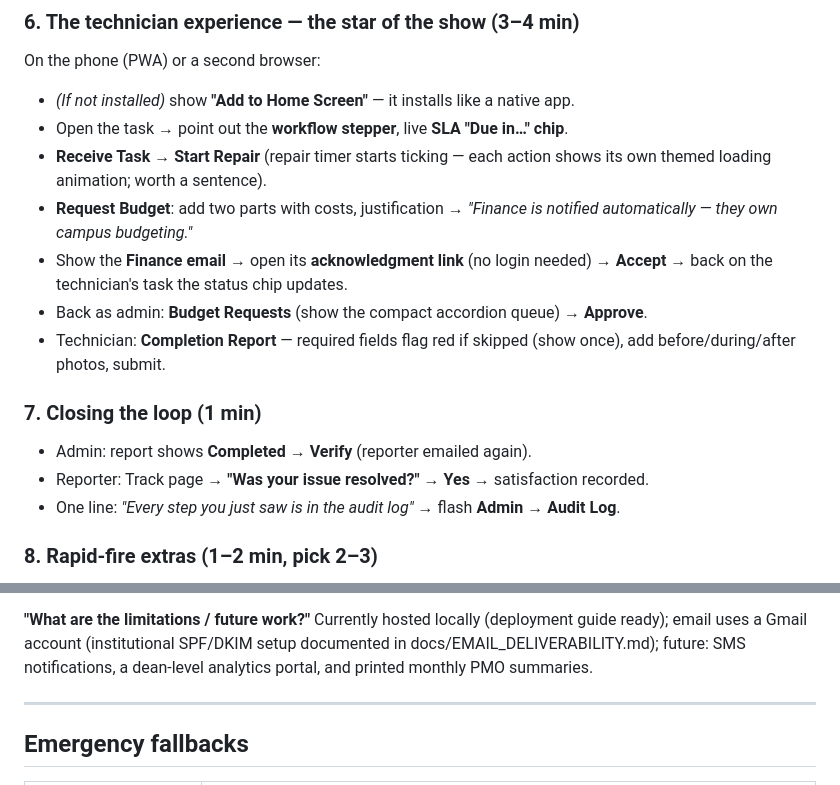
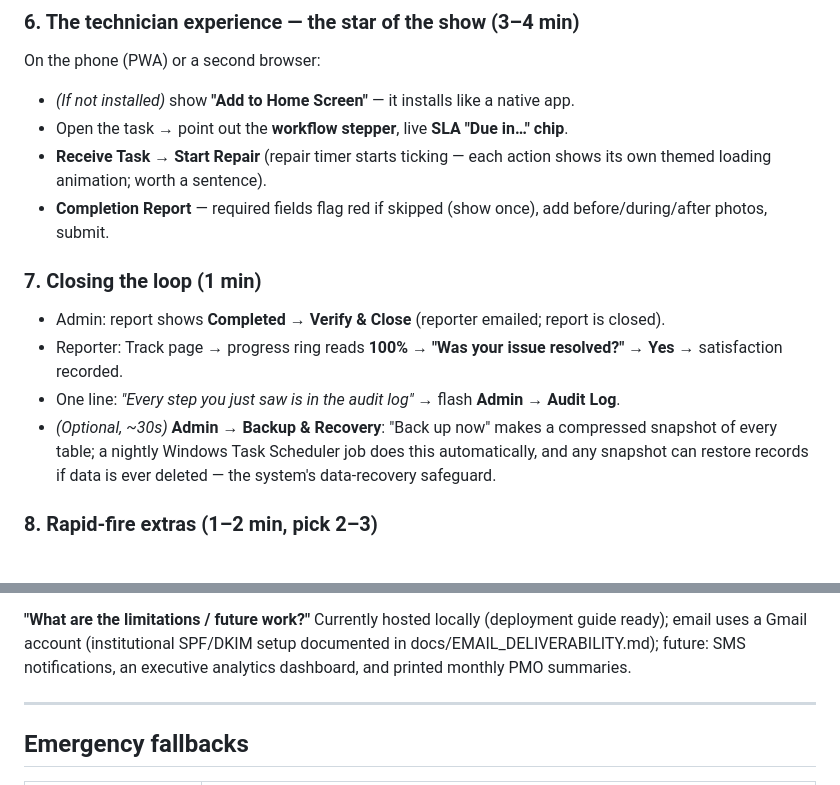
Before and after one commit to Jhandyie/-WEB-BASED-DEFECTIVE-EQUIPMENT-REPORTING-MANAGEMENT-SYSTEM-FOR-BATANGAS-EASTERN-COLLEGES, a Markdown page: docs/DEMO_SCRIPT.md, 2 parts joined by grey strips. Rendered like a GitHub page.

```diff
--- a/docs/DEMO_SCRIPT.md
+++ b/docs/DEMO_SCRIPT.md
@@ -59,18 +59,17 @@ On the phone (PWA) or a second browser:
 - Open the task → point out the **workflow stepper**, live **SLA "Due in…" chip**.
 - **Receive Task** → **Start Repair** (repair timer starts ticking — each action shows
   its own themed loading animation; worth a sentence).
-- **Request Budget**: add two parts with costs, justification →
-  *"Finance is notified automatically — they own campus budgeting."*
-- Show the **Finance email** → open its **acknowledgment link** (no login needed) →
-  **Accept** → back on the technician's task the status chip updates.
-- Back as admin: **Budget Requests** (show the compact accordion queue) → **Approve**.
-- Technician: **Completion Report** — required fields flag red if skipped (show once),
+- **Completion Report** — required fields flag red if skipped (show once),
   add before/during/after photos, submit.
 
 ### 7. Closing the loop (1 min)
-- Admin: report shows **Completed** → **Verify** (reporter emailed again).
-- Reporter: Track page → **"Was your issue resolved?" → Yes** → satisfaction recorded.
+- Admin: report shows **Completed** → **Verify & Close** (reporter emailed; report is closed).
+- Reporter: Track page → progress ring reads **100%** → **"Was your issue resolved?" → Yes** →
+  satisfaction recorded.
 - One line: *"Every step you just saw is in the audit log"* → flash **Admin → Audit Log**.
+- *(Optional, ~30s)* **Admin → Backup & Recovery**: "Back up now" makes a compressed snapshot
+  of every table; a nightly Windows Task Scheduler job does this automatically, and any
+  snapshot can restore records if data is ever deleted — the system's data-recovery safeguard.
 
 ### 8. Rapid-fire extras (1–2 min, pick 2–3)
 - **Exports**: Users → Export PDF (official BEC letterhead + blue band form)
@@ -112,7 +111,7 @@ HTTPS, and cron backups.
 **"What are the limitations / future work?"**
 Currently hosted locally (deployment guide ready); email uses a Gmail account (institutional
 SPF/DKIM setup documented in docs/EMAIL_DELIVERABILITY.md); future: SMS notifications,
-a dean-level analytics portal, and printed monthly PMO summaries.
+an executive analytics dashboard, and printed monthly PMO summaries.
 
 ---
 
```
Also changed, not shown: docs/USER_MANUAL.md (+5 -23 lines).
